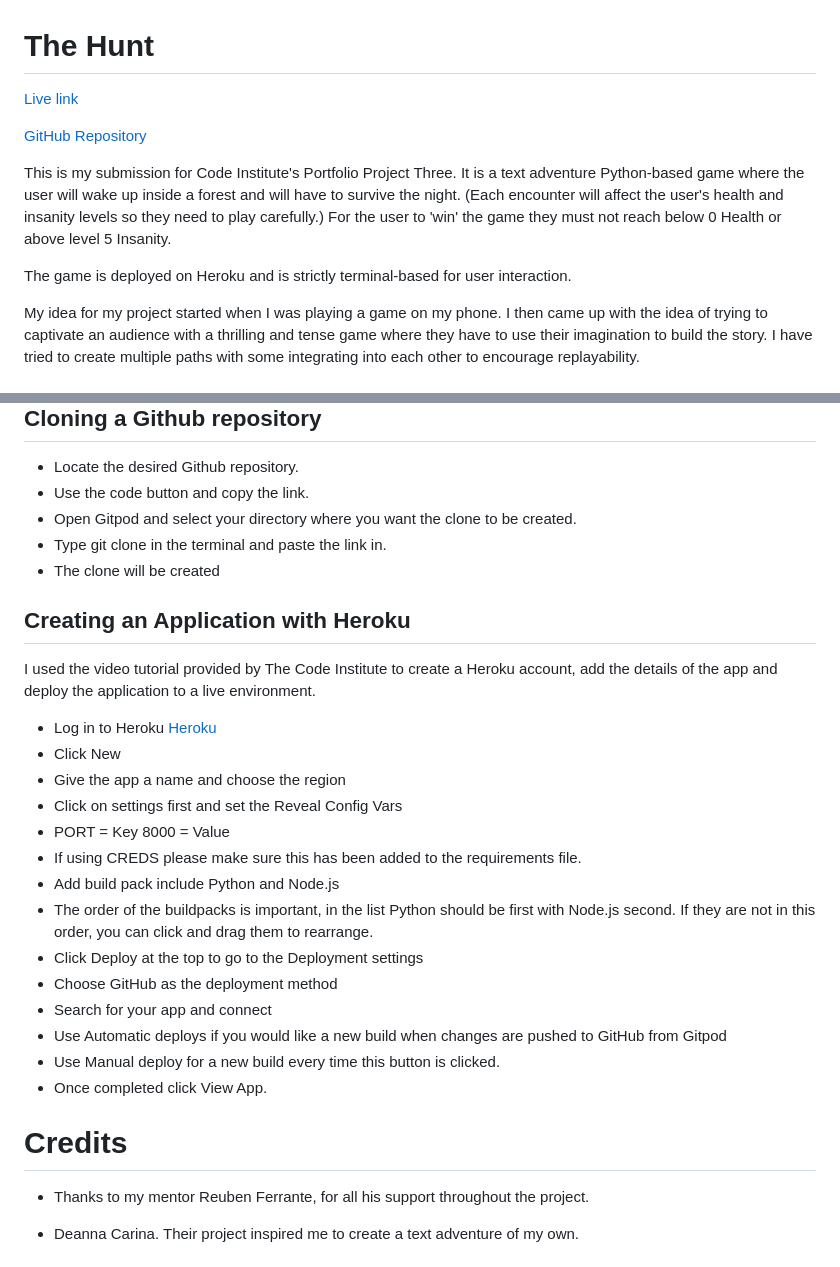
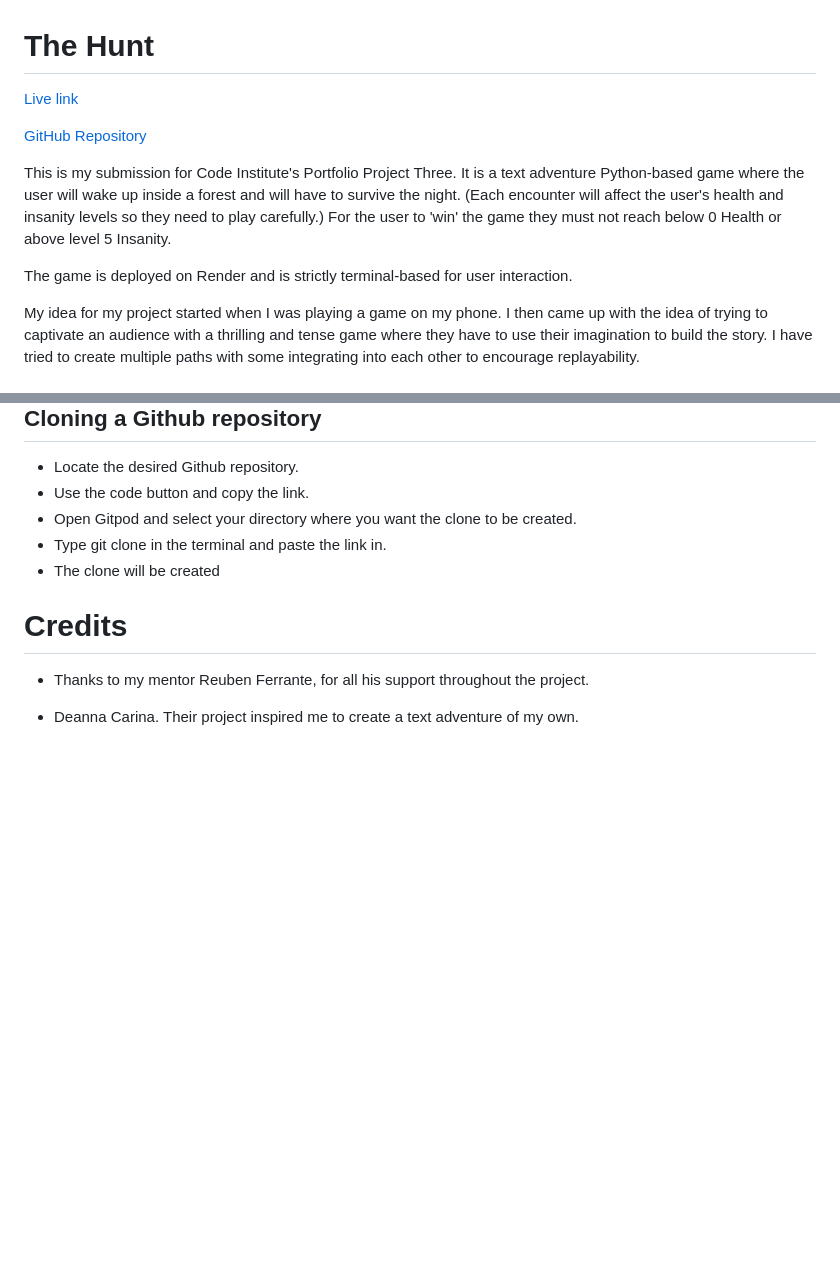
Before and after one commit to Sharpryan20/ci-project-3, a Markdown page: README.md, 2 parts joined by grey strips. GitHub-like rendering; blank space fills up the shorter version.

Commit message:
Changed the live link in readme as new deployment was used

```diff
--- a/README.md
+++ b/README.md
@@ -6,7 +6,7 @@
 
 This is my submission for Code Institute's Portfolio Project Three. It is a text adventure Python-based game where the user will wake up inside a forest and will have to survive the night. (Each encounter will affect the user's health and insanity levels so they need to play carefully.) For the user to 'win' the game they must not reach below 0 Health or above level 5 Insanity.
 
-The game is deployed on Heroku and is strictly terminal-based for user interaction.
+The game is deployed on Render and is strictly terminal-based for user interaction.
 
 My idea for my project started when I was playing a game on my phone. I then came up with the idea of trying to captivate an audience with a thrilling and tense game where they have to use their imagination to build the story. I have tried to create multiple paths with some integrating into each other to encourage replayability.
 
@@ -146,25 +146,6 @@ This allows the code that is used to run the terminal to be viewed in the browse
 - The clone will be created
 
 
-## Creating an Application with Heroku
-
-I used the video tutorial provided by The Code Institute to create a Heroku account, add the details of the app and deploy the application to a live environment.
-
-- Log in to Heroku [Heroku](https://dashboard.heroku.com/)
-- Click New
-- Give the app a name and choose the region
-- Click on settings first and set the Reveal Config Vars
-- PORT  = Key 8000 = Value
-- If using CREDS please make sure this has been added to the requirements file.
-- Add build pack include Python and Node.js
-- The order of the buildpacks is important, in the list Python should be first with Node.js second. If they are not in this order, you can click and drag them to rearrange.
-- Click Deploy at the top to go to the Deployment settings
-- Choose GitHub as the deployment method
-- Search for your app and connect
-- Use Automatic deploys if you would like a new build when changes are pushed to GitHub from Gitpod
-- Use Manual deploy for a new build every time this button is clicked.
-- Once completed click View App.
-
 # Credits
 
 * Thanks to my mentor Reuben Ferrante, for all his support throughout the project.
```
Also changed, not shown: other parts of README.md (+1 -1 lines).
